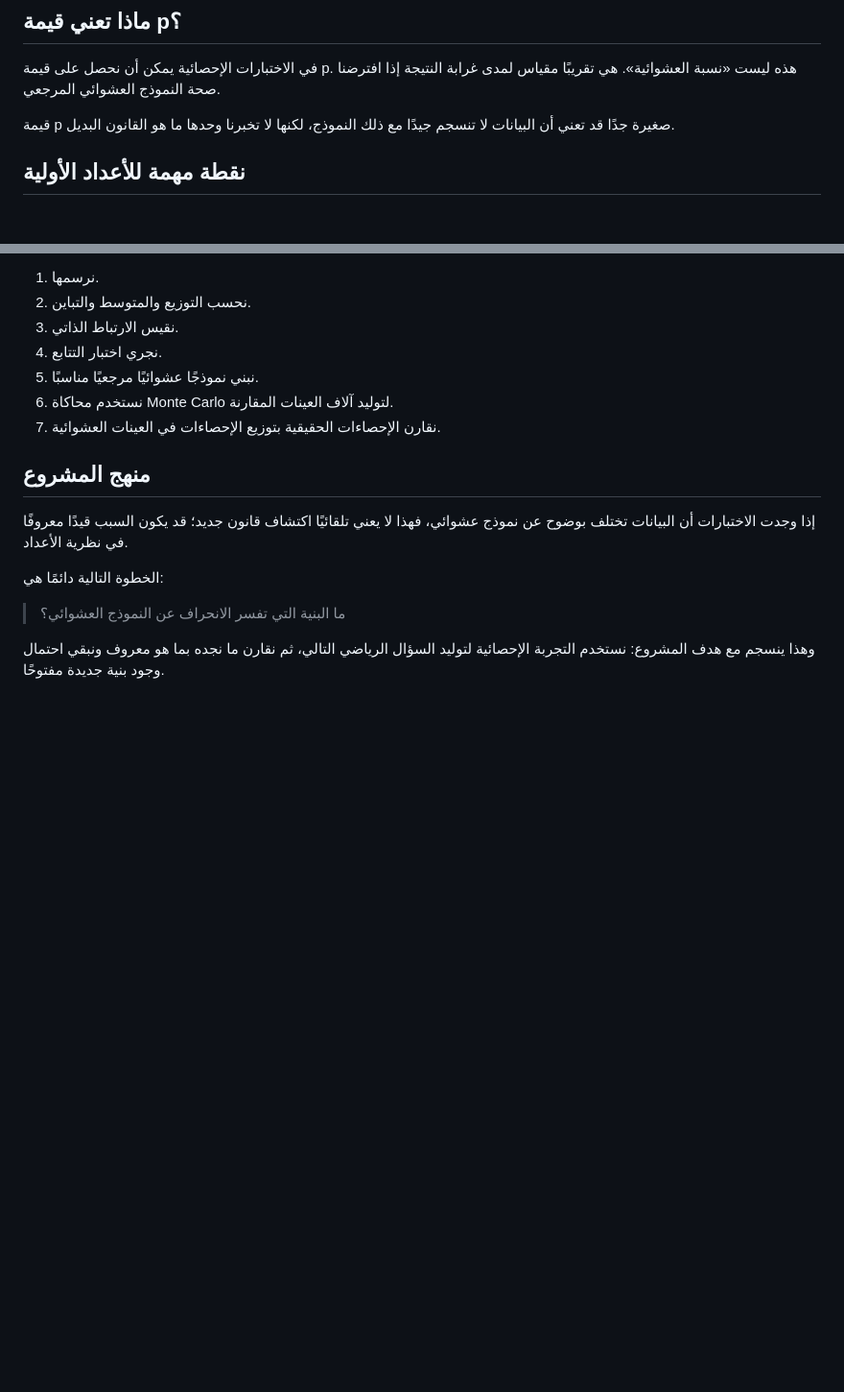
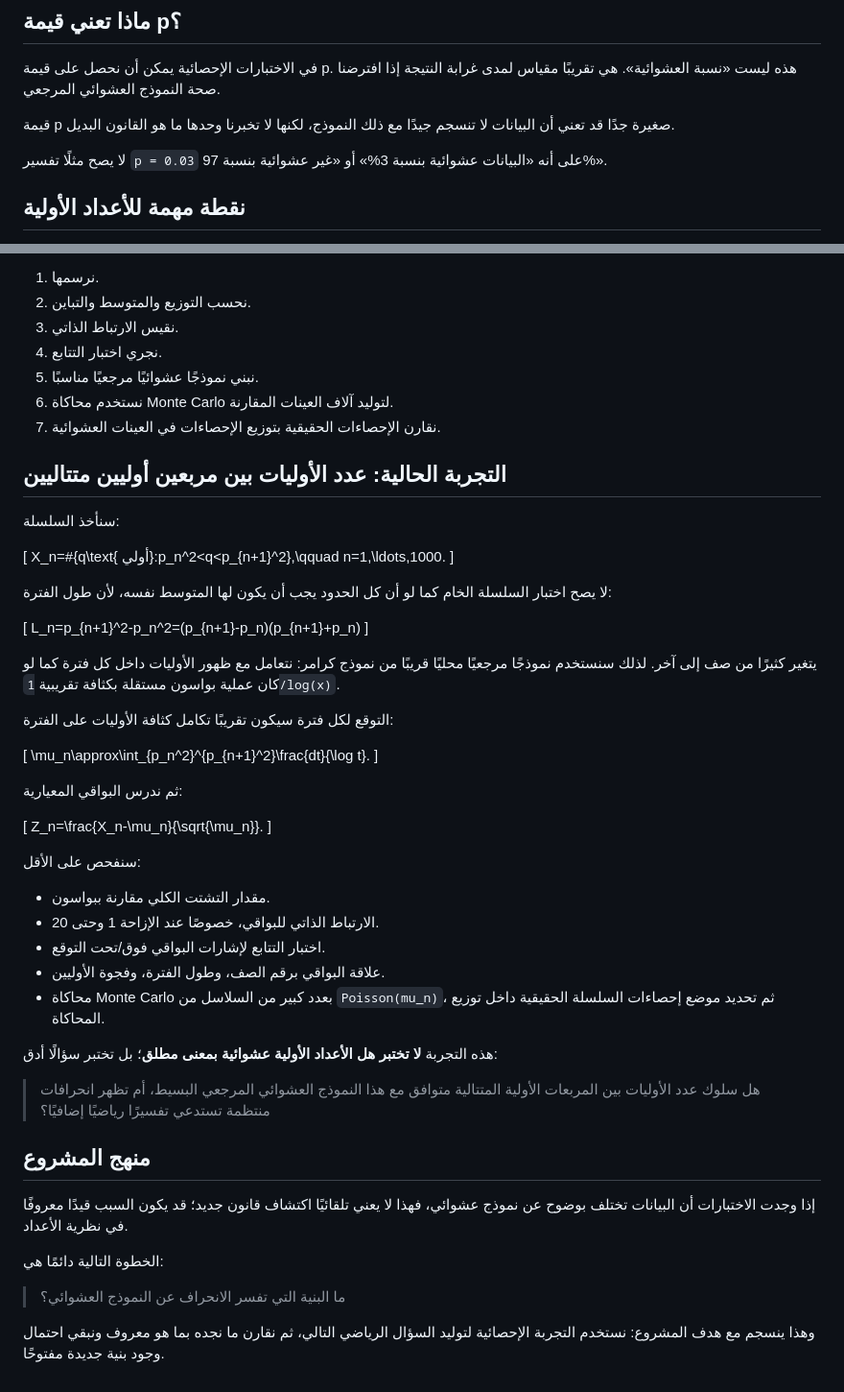
Before and after one commit to scientifica007/Primes, a Markdown page: experiments/RANDOMNESS_TESTING_NOTES.md, 2 parts joined by grey strips. Shown at 96% size. GitHub-like rendering; blank space fills up the shorter version.

Commit message:
Document randomness-testing framework and current Monte Carlo experiment plan

```diff
--- a/experiments/RANDOMNESS_TESTING_NOTES.md
+++ b/experiments/RANDOMNESS_TESTING_NOTES.md
@@ -29,6 +29,8 @@
 
 قيمة p صغيرة جدًا قد تعني أن البيانات لا تنسجم جيدًا مع ذلك النموذج، لكنها لا تخبرنا وحدها ما هو القانون البديل.
 
+لا يصح مثلًا تفسير `p = 0.03` على أنه «البيانات عشوائية بنسبة 3%» أو «غير عشوائية بنسبة 97%».
+
 ## نقطة مهمة للأعداد الأولية
 
 تسلسل الأعداد الأولية **حتمي**؛ لا توجد قرعة فعلية تولده. ومع ذلك قد تبدو بعض خصائصه إحصائيًا شبيهة بالعشوائية، مثل الفجوات أو البواقي بعد إزالة القيود المعروفة.
@@ -59,6 +61,46 @@
 6. نستخدم محاكاة Monte Carlo لتوليد آلاف العينات المقارنة.
 7. نقارن الإحصاءات الحقيقية بتوزيع الإحصاءات في العينات العشوائية.
 
+## التجربة الحالية: عدد الأوليات بين مربعين أوليين متتاليين
+
+سنأخذ السلسلة:
+
+\[
+X_n=\#\{q\text{ أولي}:p_n^2<q<p_{n+1}^2\},\qquad n=1,\ldots,1000.
+\]
+
+لا يصح اختبار السلسلة الخام كما لو أن كل الحدود يجب أن يكون لها المتوسط نفسه، لأن طول الفترة:
+
+\[
+L_n=p_{n+1}^2-p_n^2=(p_{n+1}-p_n)(p_{n+1}+p_n)
+\]
+
+يتغير كثيرًا من صف إلى آخر. لذلك سنستخدم نموذجًا مرجعيًا محليًا قريبًا من نموذج كرامر: نتعامل مع ظهور الأوليات داخل كل فترة كما لو كان عملية بواسون مستقلة بكثافة تقريبية `1/log(x)`.
+
+التوقع لكل فترة سيكون تقريبًا تكامل كثافة الأوليات على الفترة:
+
+\[
+\mu_n\approx\int_{p_n^2}^{p_{n+1}^2}\frac{dt}{\log t}.
+\]
+
+ثم ندرس البواقي المعيارية:
+
+\[
+Z_n=\frac{X_n-\mu_n}{\sqrt{\mu_n}}.
+\]
+
+سنفحص على الأقل:
+
+- مقدار التشتت الكلي مقارنة ببواسون.
+- الارتباط الذاتي للبواقي، خصوصًا عند الإزاحة 1 وحتى 20.
+- اختبار التتابع لإشارات البواقي فوق/تحت التوقع.
+- علاقة البواقي برقم الصف، وطول الفترة، وفجوة الأوليين.
+- محاكاة Monte Carlo بعدد كبير من السلاسل من `Poisson(mu_n)`، ثم تحديد موضع إحصاءات السلسلة الحقيقية داخل توزيع المحاكاة.
+
+هذه التجربة **لا تختبر هل الأعداد الأولية عشوائية بمعنى مطلق**؛ بل تختبر سؤالًا أدق:
+
+> هل سلوك عدد الأوليات بين المربعات الأولية المتتالية متوافق مع هذا النموذج العشوائي المرجعي البسيط، أم تظهر انحرافات منتظمة تستدعي تفسيرًا رياضيًا إضافيًا؟
+
 ## منهج المشروع
 
 إذا وجدت الاختبارات أن البيانات تختلف بوضوح عن نموذج عشوائي، فهذا لا يعني تلقائيًا اكتشاف قانون جديد؛ قد يكون السبب قيدًا معروفًا في نظرية الأعداد.
```
